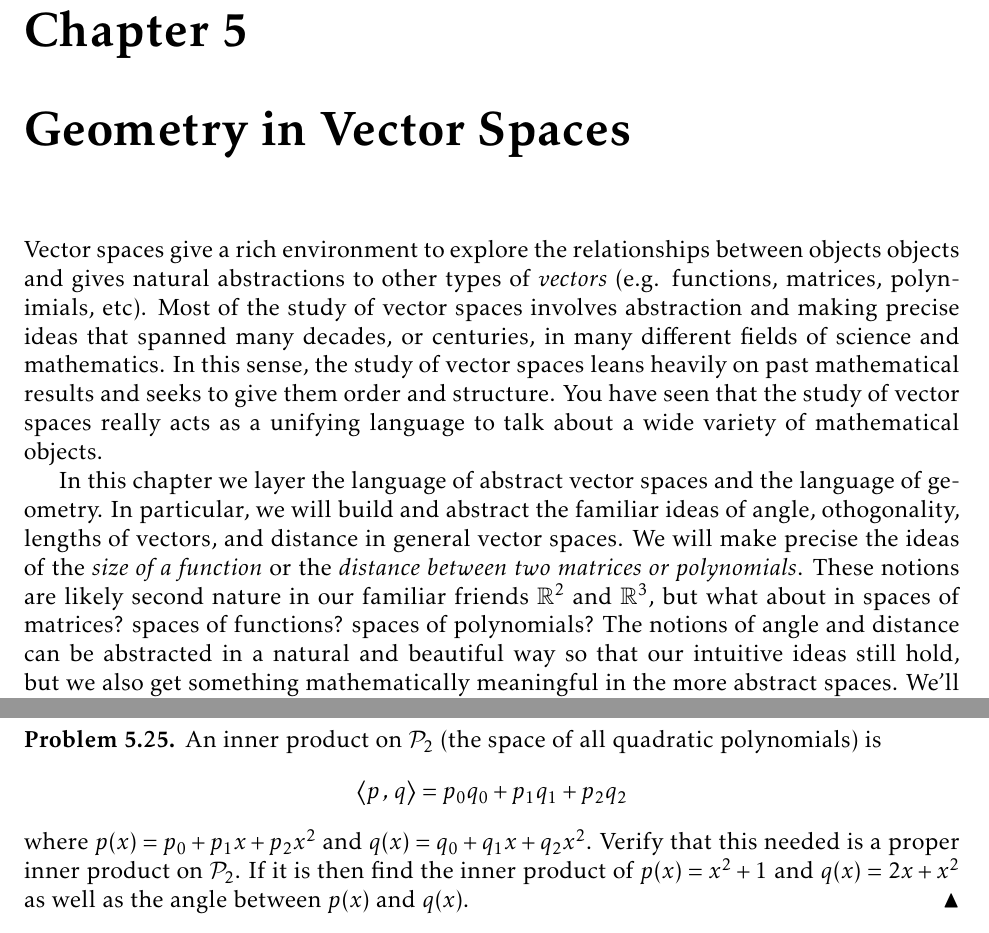
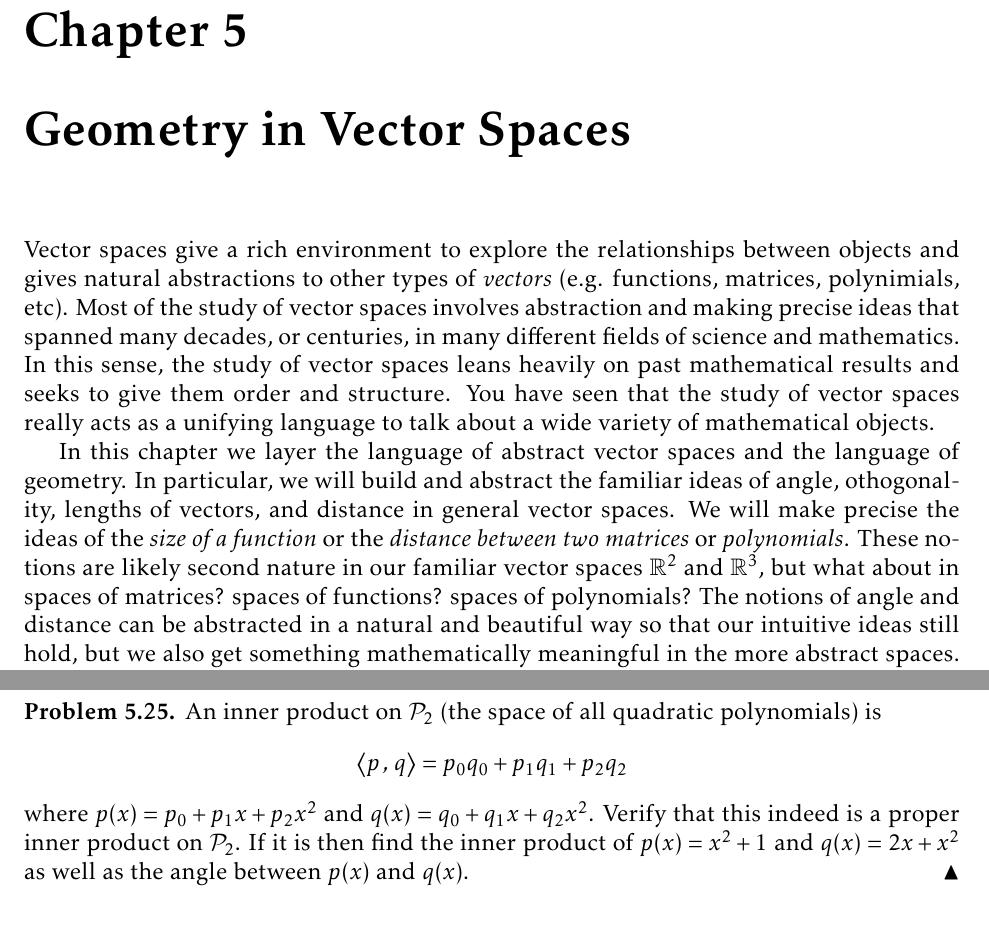
Before and after one commit to esullivanmath/DiffEq_LinAlg, a LaTeX thesis (DELA_InquiryNotes.tex, which reads Ch05_GeometryOfVectorSpaces.tex): two parts of pages 135 and 143 of 301, joined at a grey line, cut so that both start at the same text. The pictures show the PDF file DELA_InquiryNotes.pdf that the author committed with the source.

Commit message:
fixed typos

```diff
--- a/Ch05_GeometryOfVectorSpaces.tex
+++ b/Ch05_GeometryOfVectorSpaces.tex
@@ -1,5 +1,5 @@
 \chapter{Geometry in Vector Spaces}
-Vector spaces give a rich environment to explore the relationships between objects
+Vector spaces give a rich environment to explore the relationships between
 objects and gives natural abstractions to other types of {\it vectors} (e.g. functions,
 matrices, polynimials, etc).  Most of the study of vector spaces involves abstraction
 and making precise ideas that spanned many decades, or centuries, in many different fields
@@ -12,7 +12,8 @@ In this chapter we layer the language of abstract vector spaces and the language
 geometry.  In particular, we will build and abstract the familiar ideas of angle,
 othogonality, lengths of vectors, and distance in general vector spaces.  We will make
 precise the ideas of the {\it size of a function} or the {\it distance between two
-matrices or polynomials}.  These notions are likely second nature in our familiar friends
+matrices} or {\it polynomials}.  These notions are likely second nature in our familiar
+vector spaces
 $\mathbb{R}^2$ and $\mathbb{R}^3$, but what about in spaces of matrices? spaces of
 functions? spaces of polynomials?  The notions of angle and  distance can be abstracted in
 a natural and beautiful way so that our intuitive ideas still hold, but we also get
@@ -511,7 +512,7 @@ provide a generalized version of the dot product.
     An inner product on $\mathcal{P}_2$ (the space of all quadratic polynomials) is
     \[ \left< p \,,\, q \right> = p_0 q_0 + p_1 q_1 + p_2 q_2 \]
     where $p(x) = p_0 + p_1x + p_2 x^2$ and $q(x) = q_0 + q_1 x + q_2 x^2$.  Verify that
-    this needed is a proper inner product on $\mathcal{P}_2$.  If it is then find the
+    this indeed is a proper inner product on $\mathcal{P}_2$.  If it is then find the
     inner product of $p(x) = x^2 + 1$ and $q(x) = 2x+x^2$ as well as the angle between
     $p(x)$ and $q(x)$.
 \end{problem}
```
Also changed, not shown: DELA_InquiryNotes.pdf, Ch05_GeometryOfVectorSpaces.tex (2 more changed lines), 1 other file.
